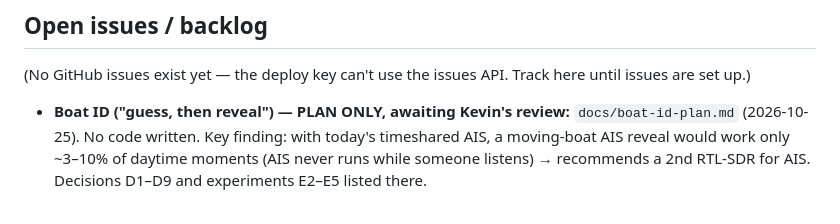
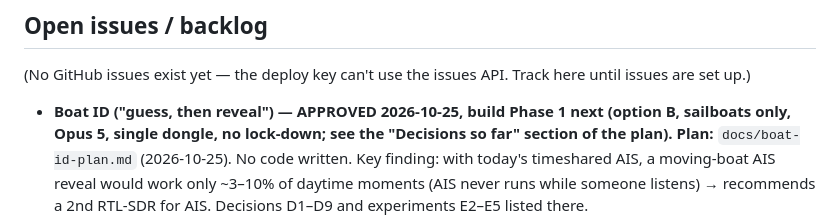
Before and after one commit to Jackrabbitdeliveries/navaos, a Markdown page: CLAUDE.md, the part around the change. Drawn GitHub-style.

```diff
--- a/CLAUDE.md
+++ b/CLAUDE.md
@@ -436,7 +436,9 @@ metric = (8–16 kHz energy) − (0.3–3 kHz energy):
 (No GitHub issues exist yet — the deploy key can't use the issues API. Track
 here until issues are set up.)
 
-- **Boat ID ("guess, then reveal") — PLAN ONLY, awaiting Kevin's review:**
+- **Boat ID ("guess, then reveal") — APPROVED 2026-10-25, build Phase 1 next
+  (option B, sailboats only, Opus 5, single dongle, no lock-down; see the
+  "Decisions so far" section of the plan). Plan:**
   `docs/boat-id-plan.md` (2026-10-25). No code written. Key finding: with
   today's timeshared AIS, a moving-boat AIS reveal would work only ~3–10% of
   daytime moments (AIS never runs while someone listens) → recommends a 2nd
```
Also changed, not shown: docs/boat-id-plan.md (+6 -0 lines).
